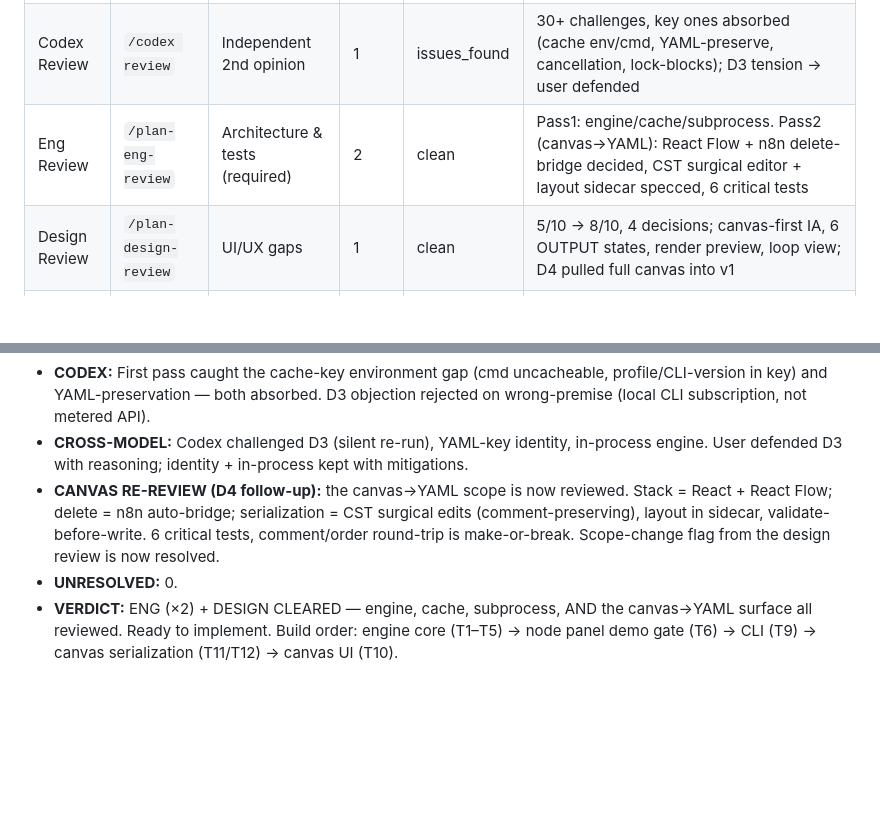
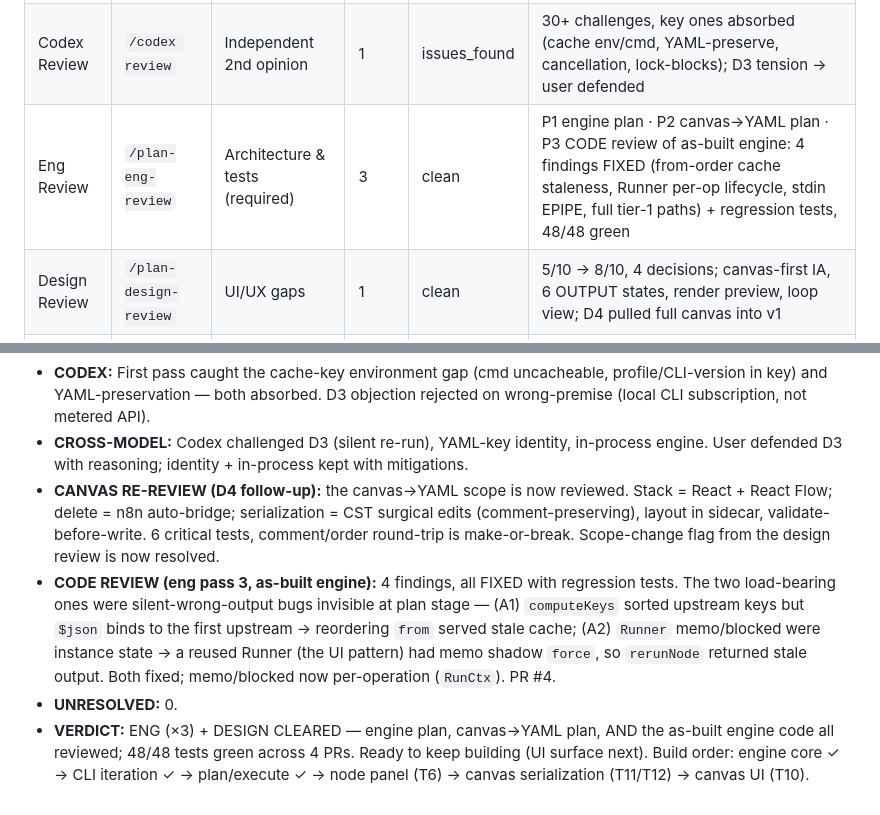
Before and after one commit to wahengchang/chainq, a Markdown page: docs/design.md, 2 parts joined by grey strips. GitHub-like rendering; blank space fills up the shorter version.

Commit message:
docs: record eng review pass 3 (code review) findings in design.md
Co-Authored-By: Claude Opus 4.8 (1M context) <noreply@anthropic.com>

```diff
--- a/docs/design.md
+++ b/docs/design.md
@@ -369,12 +369,13 @@ Evaluated n8n's `partial-execution-utils` (DirectedGraph, findStartNodes, findSu
 |--------|---------|-----|------|--------|----------|
 | CEO Review | `/plan-ceo-review` | Scope & strategy | 0 | — | — |
 | Codex Review | `/codex review` | Independent 2nd opinion | 1 | issues_found | 30+ challenges, key ones absorbed (cache env/cmd, YAML-preserve, cancellation, lock-blocks); D3 tension → user defended |
-| Eng Review | `/plan-eng-review` | Architecture & tests (required) | 2 | clean | Pass1: engine/cache/subprocess. Pass2 (canvas→YAML): React Flow + n8n delete-bridge decided, CST surgical editor + layout sidecar specced, 6 critical tests |
+| Eng Review | `/plan-eng-review` | Architecture & tests (required) | 3 | clean | P1 engine plan · P2 canvas→YAML plan · P3 CODE review of as-built engine: 4 findings FIXED (from-order cache staleness, Runner per-op lifecycle, stdin EPIPE, full tier-1 paths) + regression tests, 48/48 green |
 | Design Review | `/plan-design-review` | UI/UX gaps | 1 | clean | 5/10 → 8/10, 4 decisions; canvas-first IA, 6 OUTPUT states, render preview, loop view; D4 pulled full canvas into v1 |
 | DX Review | `/plan-devex-review` | Developer experience gaps | 0 | — | — |
 
 - **CODEX:** First pass caught the cache-key environment gap (cmd uncacheable, profile/CLI-version in key) and YAML-preservation — both absorbed. D3 objection rejected on wrong-premise (local CLI subscription, not metered API).
 - **CROSS-MODEL:** Codex challenged D3 (silent re-run), YAML-key identity, in-process engine. User defended D3 with reasoning; identity + in-process kept with mitigations.
 - **CANVAS RE-REVIEW (D4 follow-up):** the canvas→YAML scope is now reviewed. Stack = React + React Flow; delete = n8n auto-bridge; serialization = CST surgical edits (comment-preserving), layout in sidecar, validate-before-write. 6 critical tests, comment/order round-trip is make-or-break. Scope-change flag from the design review is now resolved.
+- **CODE REVIEW (eng pass 3, as-built engine):** 4 findings, all FIXED with regression tests. The two load-bearing ones were silent-wrong-output bugs invisible at plan stage — (A1) `computeKeys` sorted upstream keys but `$json` binds to the first upstream → reordering `from` served stale cache; (A2) `Runner` memo/blocked were instance state → a reused Runner (the UI pattern) had memo shadow `force`, so `rerunNode` returned stale output. Both fixed; memo/blocked now per-operation (`RunCtx`). PR #4.
 - **UNRESOLVED:** 0.
-- **VERDICT:** ENG (×2) + DESIGN CLEARED — engine, cache, subprocess, AND the canvas→YAML surface all reviewed. Ready to implement. Build order: engine core (T1–T5) → node panel demo gate (T6) → CLI (T9) → canvas serialization (T11/T12) → canvas UI (T10).
+- **VERDICT:** ENG (×3) + DESIGN CLEARED — engine plan, canvas→YAML plan, AND the as-built engine code all reviewed; 48/48 tests green across 4 PRs. Ready to keep building (UI surface next). Build order: engine core ✓ → CLI iteration ✓ → plan/execute ✓ → node panel (T6) → canvas serialization (T11/T12) → canvas UI (T10).
```
